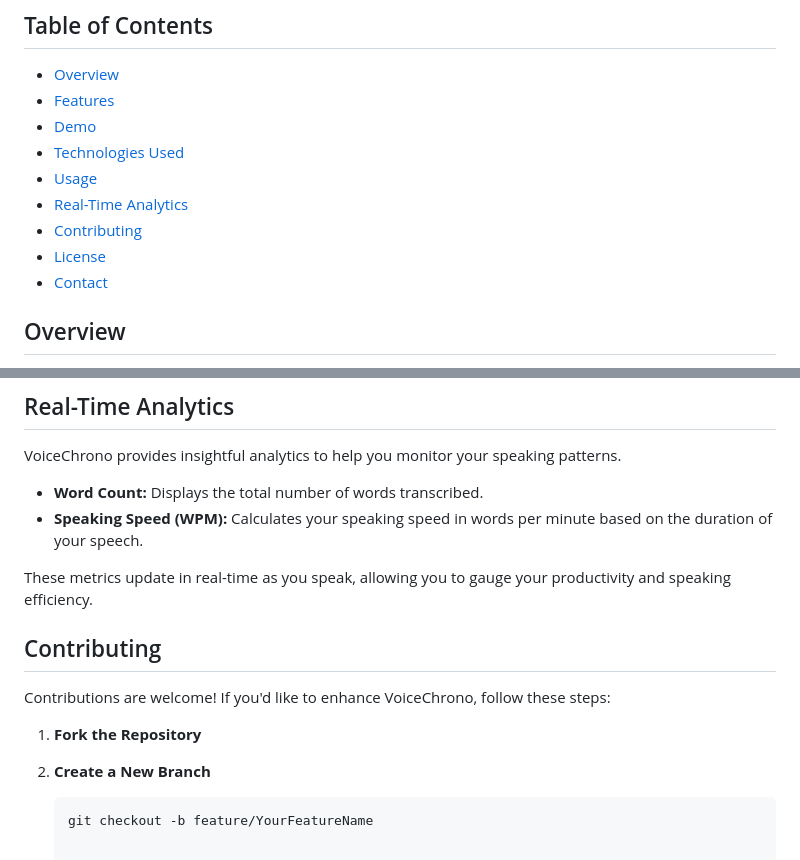
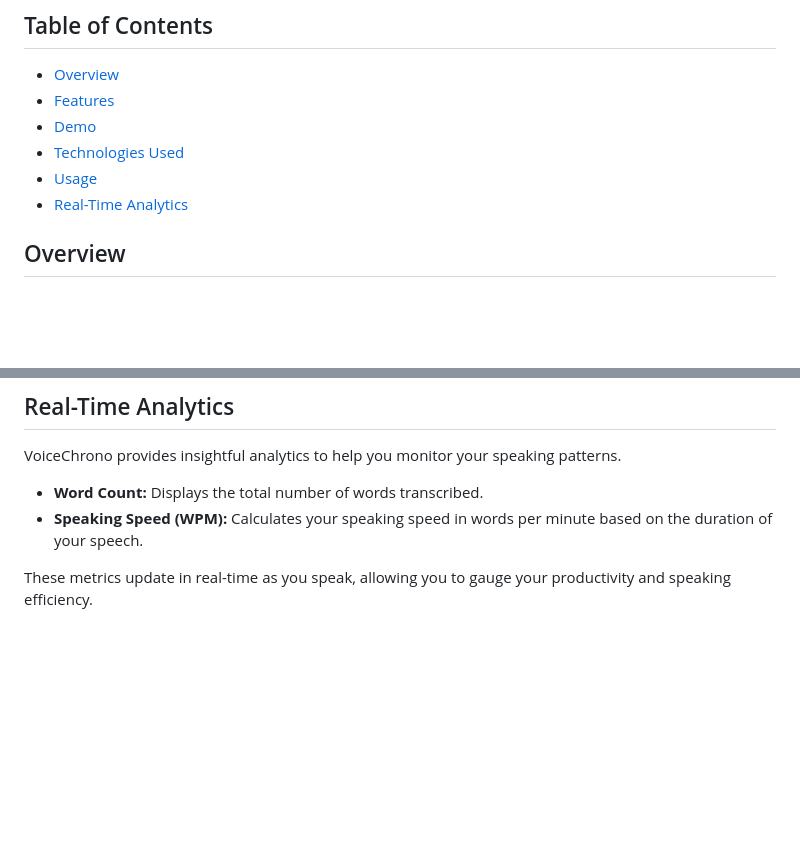
Before and after one commit to medraedboukari/VoiceChrono, a Markdown page: README.md, 2 parts joined by grey strips. Drawn GitHub-style; blank space fills up the shorter version.

````diff
--- a/README.md
+++ b/README.md
@@ -10,9 +10,6 @@
 - [Technologies Used](#technologies-used)
 - [Usage](#usage)
 - [Real-Time Analytics](#real-time-analytics)
-- [Contributing](#contributing)
-- [License](#license)
-- [Contact](#contact)
 
 ## Overview
 
@@ -90,14 +87,3 @@ VoiceChrono provides insightful analytics to help you monitor your speaking patt
 - **Speaking Speed (WPM):** Calculates your speaking speed in words per minute based on the duration of your speech.
 
 These metrics update in real-time as you speak, allowing you to gauge your productivity and speaking efficiency.
-
-## Contributing
-
-Contributions are welcome! If you'd like to enhance VoiceChrono, follow these steps:
-
-1. **Fork the Repository**
-
-2. **Create a New Branch**
-
-   ```bash
-   git checkout -b feature/YourFeatureName
````
